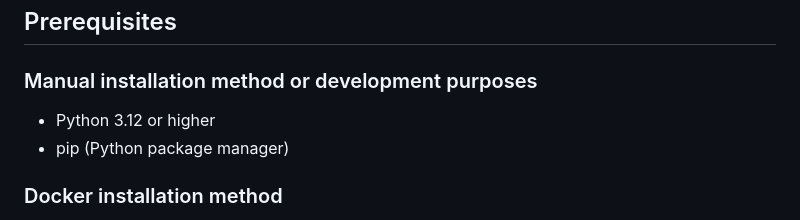
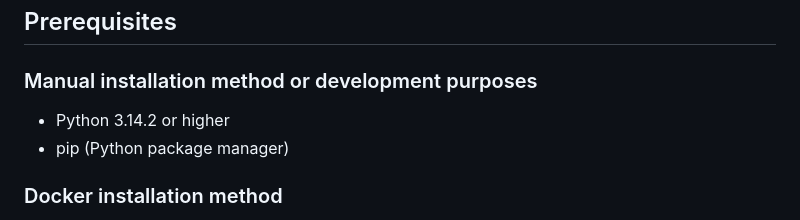
Before and after one commit to Sylphiann/Sentimenter, a Markdown page: README.md, the part around the change. Drawn GitHub-style.

Commit message:
[0.9.7] chore: Update python requirements in README.md

```diff
--- a/README.md
+++ b/README.md
@@ -4,7 +4,7 @@ A Django-based sentiment label annotator application with query functionality.
 
 ## Prerequisites
 ### Manual installation method or development purposes
- - Python 3.12 or higher
+ - Python 3.14.2 or higher
  - pip (Python package manager)
 
  ### Docker installation method
```
